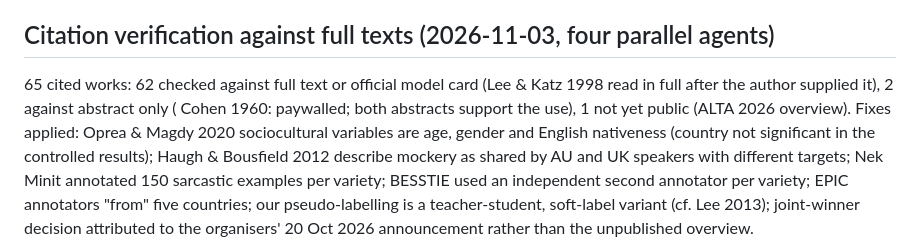
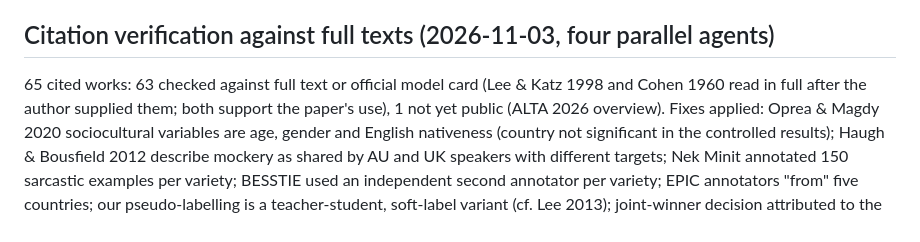
Before and after one commit to Sekinal/alta2026-stargazers, a Markdown page: results/paper/NOTES.md, the part around the change. Drawn GitHub-style.

Commit message:
Notes: Cohen (1960) verified in full

```diff
--- a/results/paper/NOTES.md
+++ b/results/paper/NOTES.md
@@ -297,8 +297,8 @@ claim was dropped; the main text uses lead-vs-gold AU sarcasm kappa .56 [.53,.60
   the corrected numbers in thread_gap.csv were produced with probability averaging. Fix the script before reuse.
 
 ## Citation verification against full texts (2026-11-03, four parallel agents)
-65 cited works: 62 checked against full text or official model card (Lee & Katz 1998 read in full after the author supplied it), 2 against abstract only (
-Cohen 1960: paywalled; both abstracts support the use), 1 not yet public (ALTA 2026 overview). Fixes applied:
+65 cited works: 63 checked against full text or official model card (Lee & Katz 1998 and Cohen 1960 read in full
+after the author supplied them; both support the paper's use), 1 not yet public (ALTA 2026 overview). Fixes applied:
 Oprea & Magdy 2020 sociocultural variables are age, gender and English nativeness (country not significant in the
 controlled results); Haugh & Bousfield 2012 describe mockery as shared by AU and UK speakers with different targets;
 Nek Minit annotated 150 sarcastic examples per variety; BESSTIE used an independent second annotator per variety;
```
